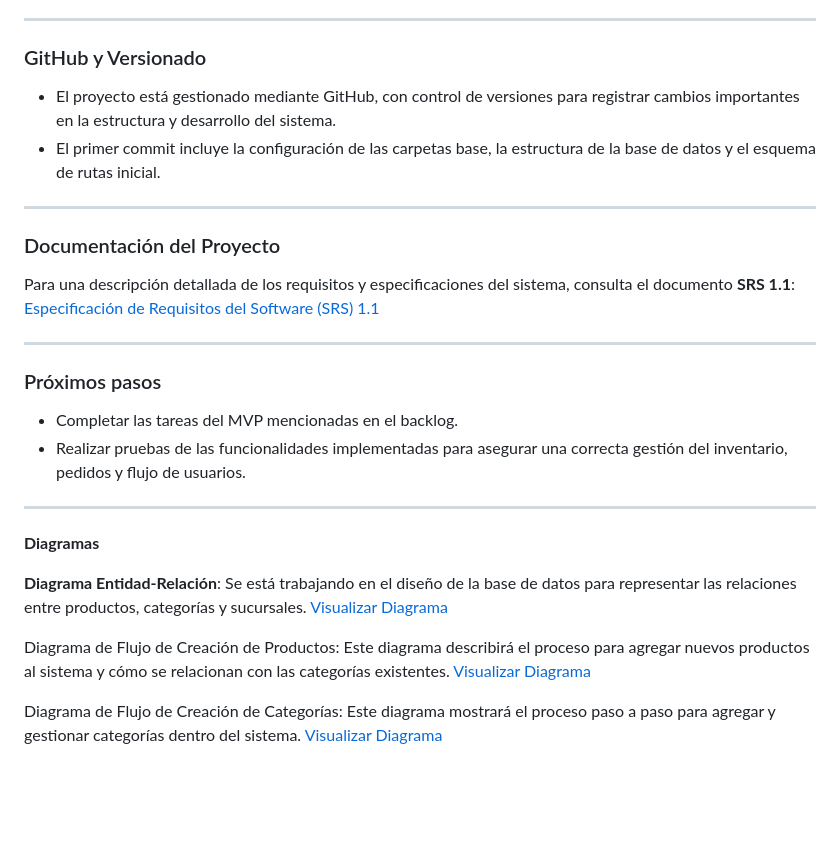
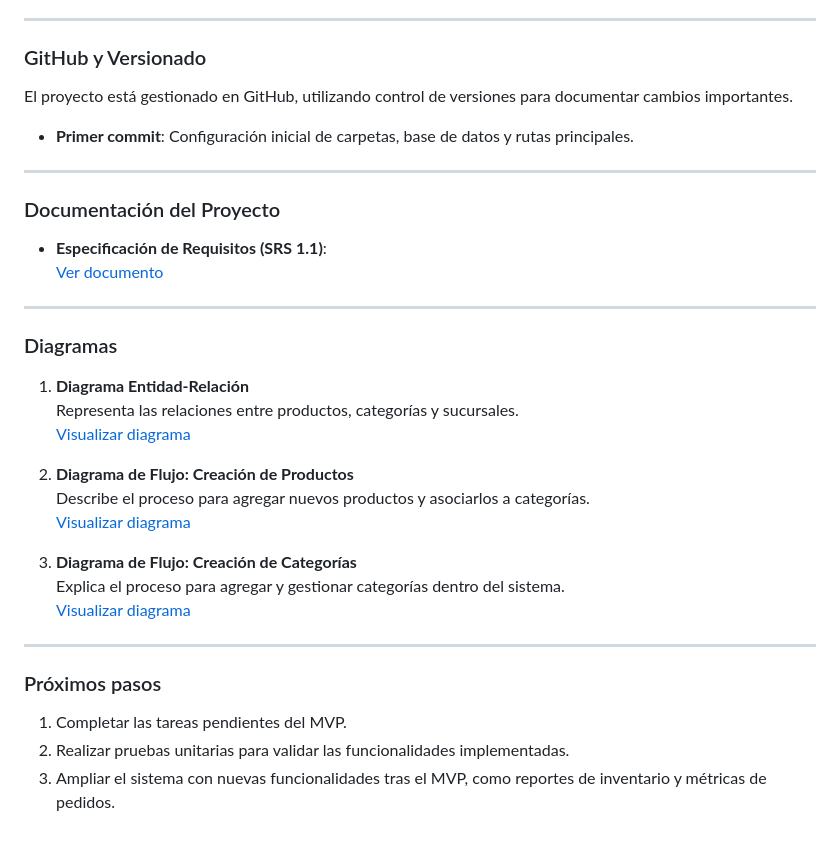
Before and after one commit to tomiiroma/Jumbox-Python, a Markdown page: README.md, the part around one of its changes. GitHub-like rendering; blank space fills up the shorter version.

```diff
--- a/README.md
+++ b/README.md
@@ -64,32 +75,37 @@ Actualmente, las tareas en proceso para completar el MVP son:
 
 ### GitHub y Versionado
 
-- El proyecto está gestionado mediante GitHub, con control de versiones para registrar cambios importantes en la estructura y desarrollo del sistema.
-- El primer commit incluye la configuración de las carpetas base, la estructura de la base de datos y el esquema de rutas inicial.
+El proyecto está gestionado en GitHub, utilizando control de versiones para documentar cambios importantes.
+
+- **Primer commit**: Configuración inicial de carpetas, base de datos y rutas principales.
 
 ---
 
 ### Documentación del Proyecto
 
-Para una descripción detallada de los requisitos y especificaciones del sistema, consulta el documento **SRS 1.1**:
-[Especificación de Requisitos del Software (SRS) 1.1](https://docs.google.com/document/d/1NW1u7IR9rL5aLbes2KhzWpooiADpHZZXL9GZh_jC1Ac/edit?usp=sharing)
+- **Especificación de Requisitos (SRS 1.1)**:
+  [Ver documento](https://docs.google.com/document/d/1NW1u7IR9rL5aLbes2KhzWpooiADpHZZXL9GZh_jC1Ac/edit?usp=sharing)
+
+---
+
+### Diagramas
+
+1. **Diagrama Entidad-Relación**
+   Representa las relaciones entre productos, categorías y sucursales.
+   [Visualizar diagrama](https://drive.google.com/file/d/1xe1qN12Ag5GsJhHbZIETTuqzBWr5H9Tt/view?usp=sharing)
+
+2. **Diagrama de Flujo: Creación de Productos**
+   Describe el proceso para agregar nuevos productos y asociarlos a categorías.
+   [Visualizar diagrama](https://drive.google.com/file/d/18f7bv5xovs5DMgGNtxE6sXY1eDpMWt4O/view?usp=sharing)
+
+3. **Diagrama de Flujo: Creación de Categorías**
+   Explica el proceso para agregar y gestionar categorías dentro del sistema.
+   [Visualizar diagrama](https://drive.google.com/file/d/1lrYm0kE8UjbqD7Qw6xXH3JdOS3DqIzvB/view?usp=sharing)
 
 ---
 
 ### Próximos pasos
 
-- Completar las tareas del MVP mencionadas en el backlog.
-- Realizar pruebas de las funcionalidades implementadas para asegurar una correcta gestión del inventario, pedidos y flujo de usuarios.
-
----
-**Diagramas**
-
-**Diagrama Entidad-Relación**: Se está trabajando en el diseño de la base de datos para representar las relaciones entre productos, categorías y sucursales.
-[Visualizar Diagrama](https://drive.google.com/file/d/1xe1qN12Ag5GsJhHbZIETTuqzBWr5H9Tt/view?usp=sharing)
-
-Diagrama de Flujo de Creación de Productos: Este diagrama describirá el proceso para agregar nuevos productos al sistema y cómo se relacionan con las categorías existentes.
-[Visualizar Diagrama](https://drive.google.com/file/d/18f7bv5xovs5DMgGNtxE6sXY1eDpMWt4O/view?usp=sharing)
-
-
-Diagrama de Flujo de Creación de Categorías: Este diagrama mostrará el proceso paso a paso para agregar y gestionar categorías dentro del sistema.
-[Visualizar Diagrama](https://drive.google.com/file/d/1lrYm0kE8UjbqD7Qw6xXH3JdOS3DqIzvB/view?usp=sharing)
+1. Completar las tareas pendientes del MVP.
+2. Realizar pruebas unitarias para validar las funcionalidades implementadas.
+3. Ampliar el sistema con nuevas funcionalidades tras el MVP, como reportes de inventario y métricas de pedidos.
```
Also changed, not shown: other parts of README.md (+38 -27 lines).
